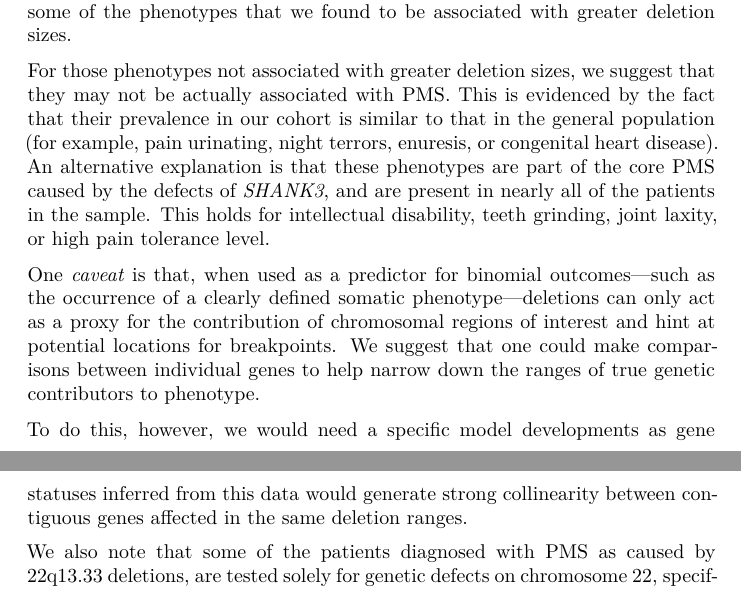
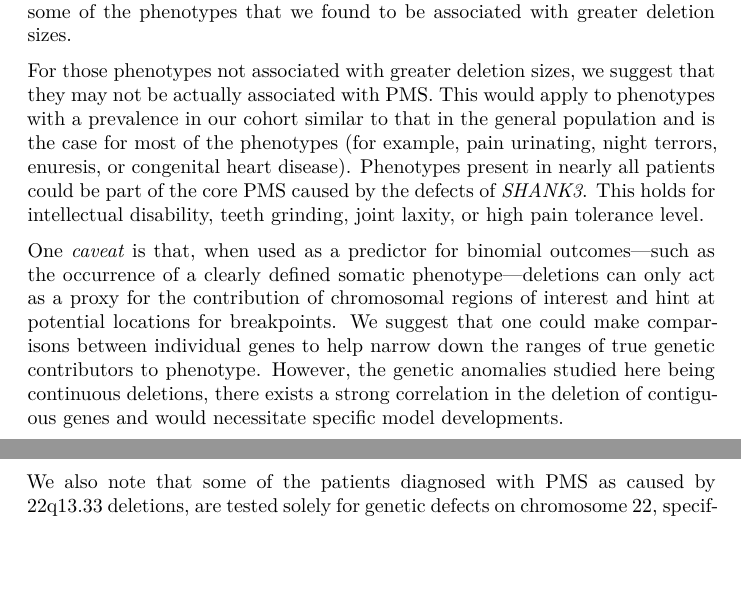
Before and after one commit to Rayin-saber/PMSDN_GenoPheno, an R Markdown document (rmd/Wack - PMS_pheno_geno.Rmd): two parts of pages 10 and 11 of 18, joined at a grey line, cut so that both start at the same text, the shorter picture padded with empty space. Rendered offline with R 4.5, knitr and Pandoc, then LaTeX, with nearby package versions; some code elsewhere in the file could not run offline.

Commit message:
Rephrase mechanisms for non-association

```diff
--- a/rmd/Wack - PMS_pheno_geno.Rmd
+++ b/rmd/Wack - PMS_pheno_geno.Rmd
@@ -341,14 +341,13 @@ More likely, a pathological allele for an autosomal recessive trait might be pre
 This is supported by the inconsistency of patients with very large terminal deletions not exhibiting some of the phenotypes that we found to be associated with greater deletion sizes.
 
 For those phenotypes not associated with greater deletion sizes, we suggest that they may not be actually associated with PMS.
-This is evidenced by the fact that their prevalence in our cohort is similar to that in the general population (for example, pain urinating, night terrors, enuresis, or congenital heart disease).
-An alternative explanation is that these phenotypes are part of the core PMS caused by the defects of *SHANK3*, and are present in nearly all of the patients in the sample.
+This would apply to phenotypes with a prevalence in our cohort similar to that in the general population and is the case for most of the phenotypes (for example, pain urinating, night terrors, enuresis, or congenital heart disease).
+Phenotypes present in nearly all patients could be part of the core PMS caused by the defects of *SHANK3*.
 This holds for intellectual disability, teeth grinding, joint laxity, or high pain tolerance level.
 
 One *caveat* is that, when used as a predictor for binomial outcomes—such as the occurrence of a clearly defined somatic phenotype—deletions can only act as a proxy for the contribution of chromosomal regions of interest and hint at potential locations for breakpoints.
 We suggest that one could make comparisons between individual genes to help narrow down the ranges of true genetic contributors to phenotype.
-
-To do this, however, we would need a specific model developments as gene statuses inferred from this data would generate strong collinearity between contiguous genes affected in the same deletion ranges.
+However, the genetic anomalies studied here being continuous deletions, there exists a strong correlation in the deletion of contiguous genes and would necessitate specific model developments.
 
 We also note that some of the patients diagnosed with PMS as caused by 22q13.33 deletions, are tested solely for genetic defects on chromosome 22, specifically using array CGH and providing ranges of deletions.
 This possibly creates a bias in the data, ignoring possible additional chromosomal aberrations for which no testing has been done.
```
